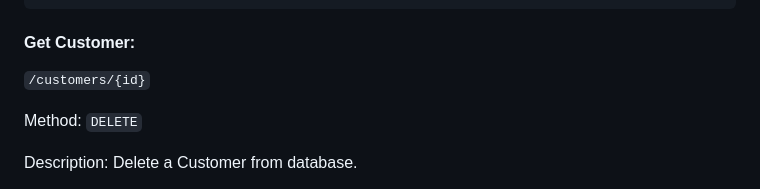
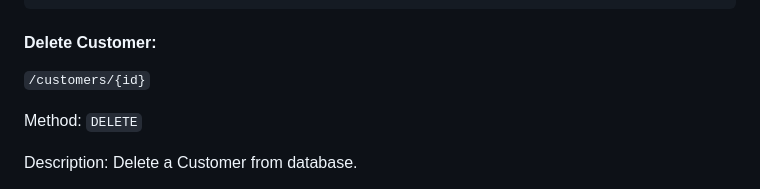
Before and after one commit to HashemSami/CRM_project_udacity, a Markdown page: README.md, the part around the change. Drawn GitHub-style.

````diff
--- a/README.md
+++ b/README.md
@@ -144,7 +144,7 @@ example API return:
 }
 ```
 
-#### Get Customer:
+#### Delete Customer:
 
 `/customers/{id}`
 
````
